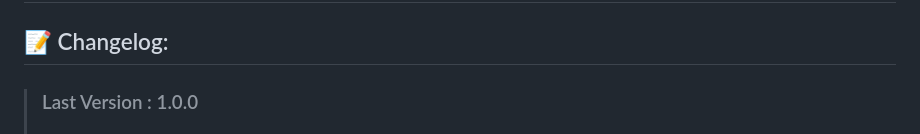
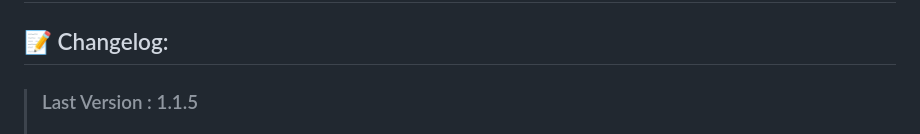
Before and after one commit to DanielDekhtyar/CodeFinder, a Markdown page: CHANGELOG.md, the part around one of its changes. GitHub-like rendering.

```diff
--- a/CHANGELOG.md
+++ b/CHANGELOG.md
@@ -2,5 +2,5 @@
 
 ## 📝 Changelog:
 
-> ### Last Version : 1.0.0
+> ### Last Version : 1.1.5
 >
```
Also changed, not shown: other parts of CHANGELOG.md (+1 -1 lines).
